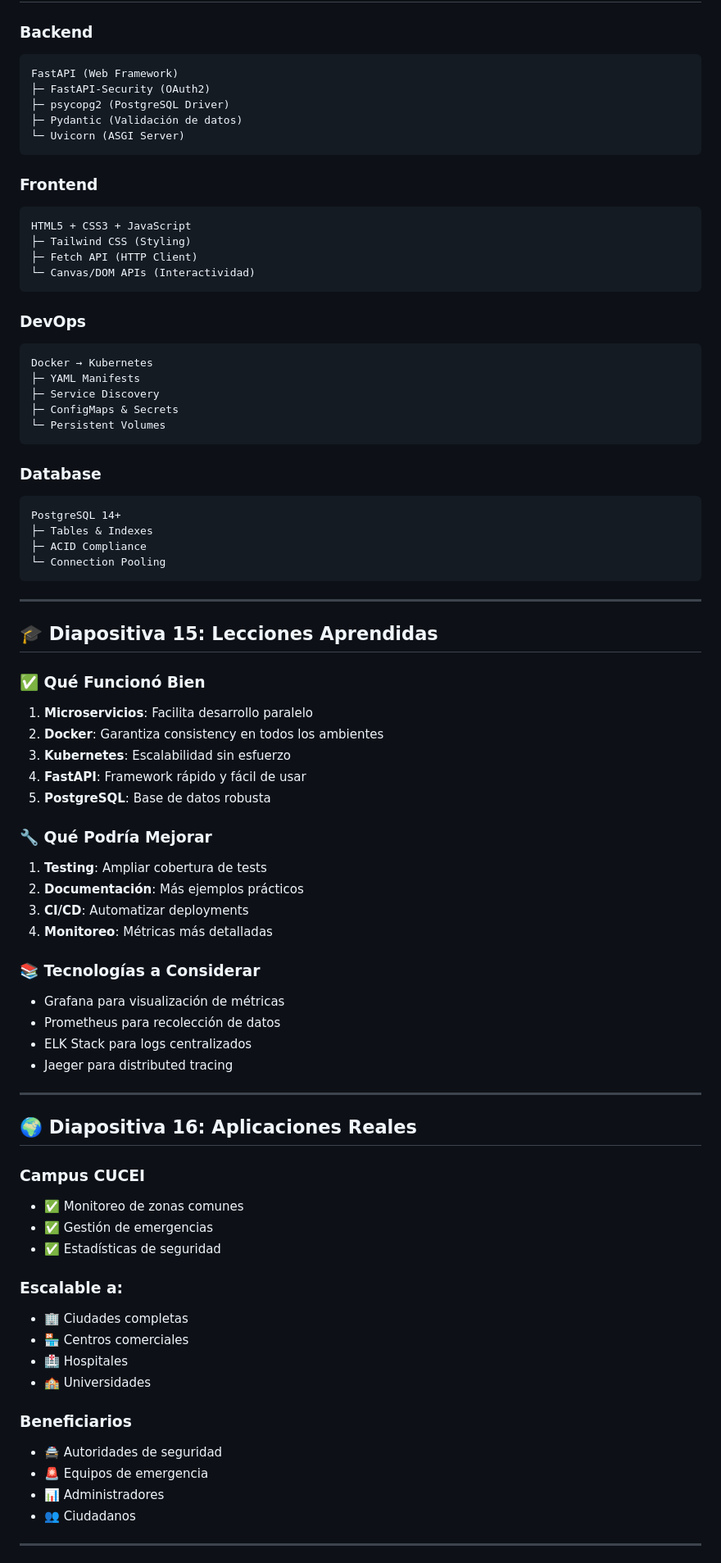
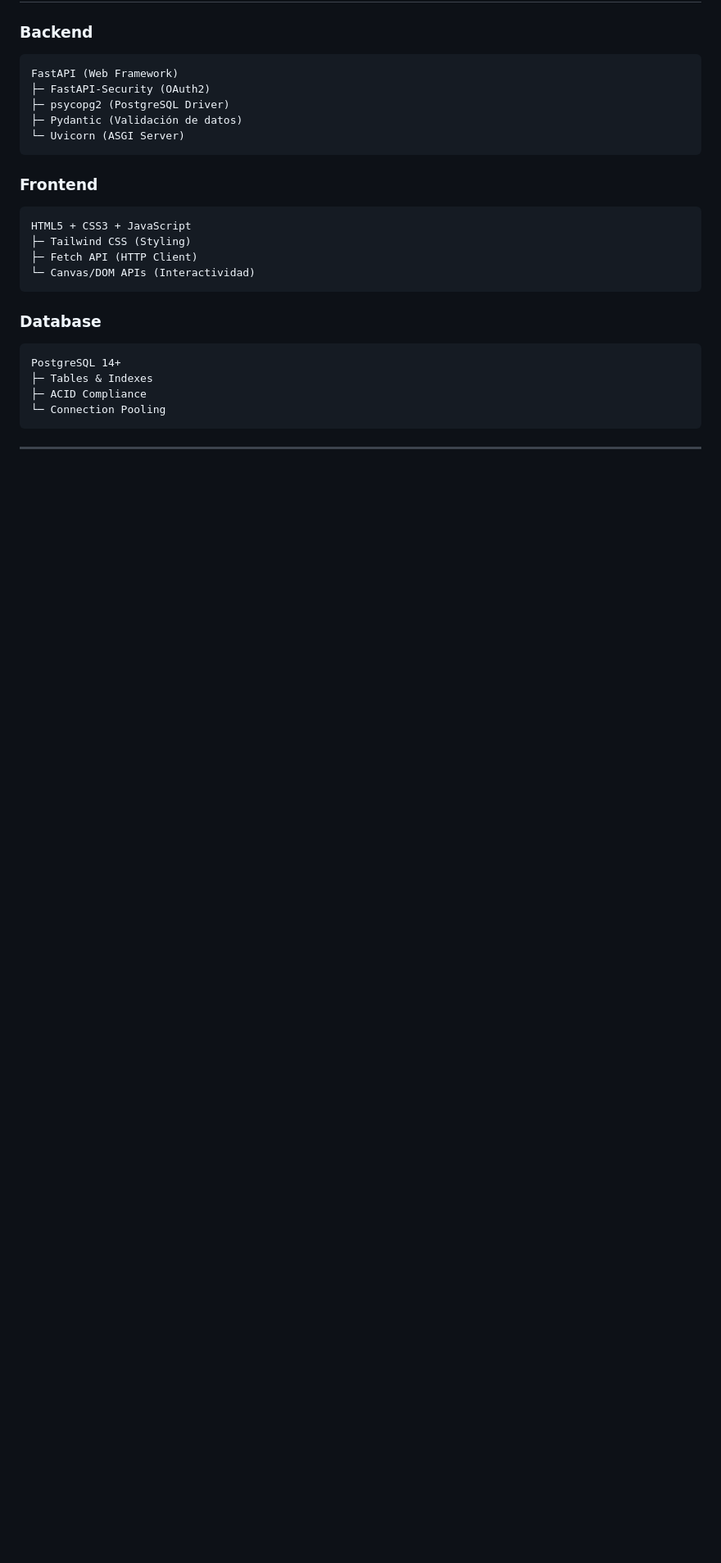
Before and after one commit to JordiVargasRuiz/safecity-project, a Markdown page: PRESENTATION.md, the part around one of its changes. Shown at 82% size. Drawn GitHub-style; blank space fills up the shorter version.

````diff
--- a/PRESENTATION.md
+++ b/PRESENTATION.md
@@ -348,15 +223,6 @@ HTML5 + CSS3 + JavaScript
 └─ Canvas/DOM APIs (Interactividad)
 ```
 
-### DevOps
-```
-Docker → Kubernetes
-├─ YAML Manifests
-├─ Service Discovery
-├─ ConfigMaps & Secrets
-└─ Persistent Volumes
-```
-
 ### Database
 ```
 PostgreSQL 14+
@@ -366,51 +232,3 @@ PostgreSQL 14+
 ```
 
 ---
-
-## 🎓 Diapositiva 15: Lecciones Aprendidas
-
-### ✅ Qué Funcionó Bien
-
-1. **Microservicios**: Facilita desarrollo paralelo
-2. **Docker**: Garantiza consistency en todos los ambientes
-3. **Kubernetes**: Escalabilidad sin esfuerzo
-4. **FastAPI**: Framework rápido y fácil de usar
-5. **PostgreSQL**: Base de datos robusta
-
-### 🔧 Qué Podría Mejorar
-
-1. **Testing**: Ampliar cobertura de tests
-2. **Documentación**: Más ejemplos prácticos
-3. **CI/CD**: Automatizar deployments
-4. **Monitoreo**: Métricas más detalladas
-
-### 📚 Tecnologías a Considerar
-
-- Grafana para visualización de métricas
-- Prometheus para recolección de datos
-- ELK Stack para logs centralizados
-- Jaeger para distributed tracing
-
----
-
-## 🌍 Diapositiva 16: Aplicaciones Reales
-
-### Campus CUCEI
-- ✅ Monitoreo de zonas comunes
-- ✅ Gestión de emergencias
-- ✅ Estadísticas de seguridad
-
-### Escalable a:
-- 🏢 Ciudades completas
-- 🏪 Centros comerciales
-- 🏥 Hospitales
-- 🏫 Universidades
-
-### Beneficiarios
-- 🚔 Autoridades de seguridad
-- 🚨 Equipos de emergencia
-- 📊 Administradores
-- 👥 Ciudadanos
-
----
-
````
Also changed, not shown: other parts of PRESENTATION.md (+9 -165 lines).
